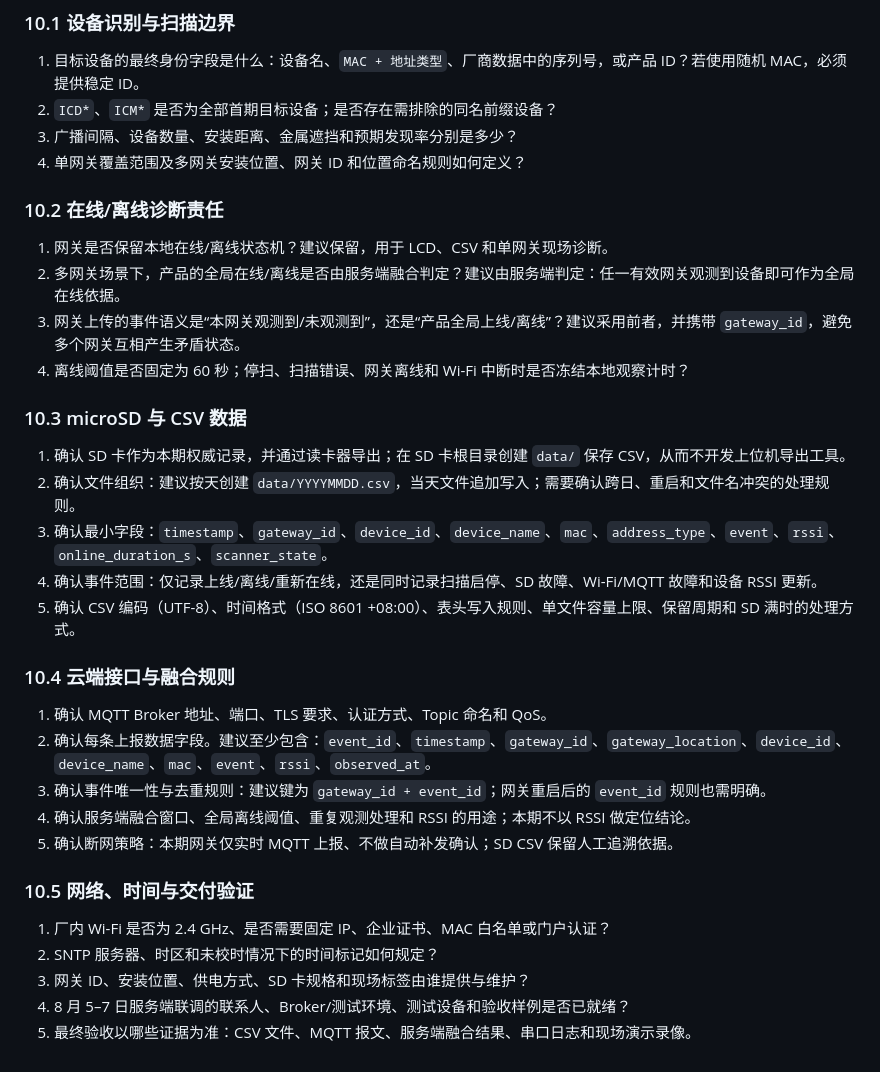
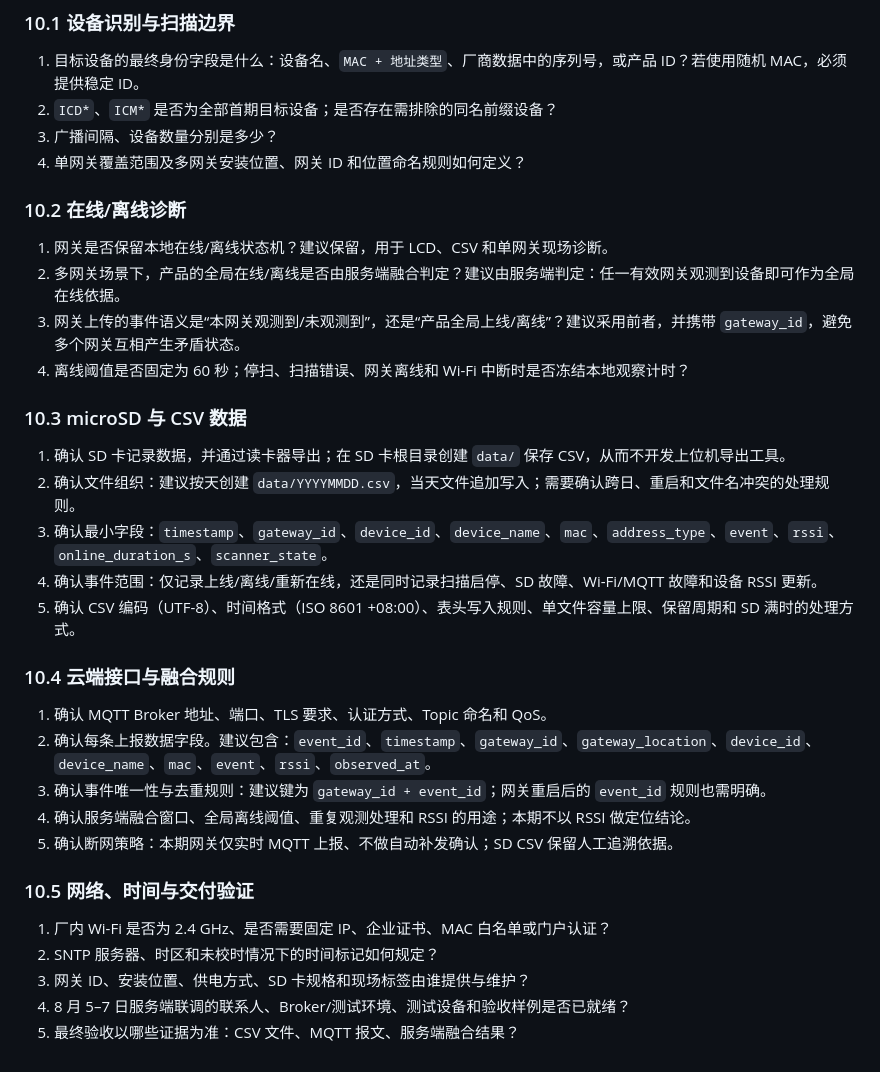
Before and after one commit to dongyinggao/FACTORY-BLE-GATEWAY-FW, a Markdown page: ai/厂内产品状态监控蓝牙网关方案.md, the part around the change. GitHub-like rendering.

```diff
--- a/ai/厂内产品状态监控蓝牙网关方案.md
+++ b/ai/厂内产品状态监控蓝牙网关方案.md
@@ -217,10 +217,10 @@ Touch 提供“开始扫描/停止扫描”控制。串口日志保留 NimBLE
 
 1. 目标设备的最终身份字段是什么：设备名、`MAC + 地址类型`、厂商数据中的序列号，或产品 ID？若使用随机 MAC，必须提供稳定 ID。
 2. `ICD*`、`ICM*` 是否为全部首期目标设备；是否存在需排除的同名前缀设备？
-3. 广播间隔、设备数量、安装距离、金属遮挡和预期发现率分别是多少？
+3. 广播间隔、设备数量分别是多少？
 4. 单网关覆盖范围及多网关安装位置、网关 ID 和位置命名规则如何定义？
 
-### 10.2 在线/离线诊断责任
+### 10.2 在线/离线诊断
 
 1. 网关是否保留本地在线/离线状态机？建议保留，用于 LCD、CSV 和单网关现场诊断。
 2. 多网关场景下，产品的全局在线/离线是否由服务端融合判定？建议由服务端判定：任一有效网关观测到设备即可作为全局在线依据。
@@ -229,7 +229,7 @@ Touch 提供“开始扫描/停止扫描”控制。串口日志保留 NimBLE
 
 ### 10.3 microSD 与 CSV 数据
 
-1. 确认 SD 卡作为本期权威记录，并通过读卡器导出；在 SD 卡根目录创建 `data/` 保存 CSV，从而不开发上位机导出工具。
+1. 确认 SD 卡记录数据，并通过读卡器导出；在 SD 卡根目录创建 `data/` 保存 CSV，从而不开发上位机导出工具。
 2. 确认文件组织：建议按天创建 `data/YYYYMMDD.csv`，当天文件追加写入；需要确认跨日、重启和文件名冲突的处理规则。
 3. 确认最小字段：`timestamp`、`gateway_id`、`device_id`、`device_name`、`mac`、`address_type`、`event`、`rssi`、`online_duration_s`、`scanner_state`。
 4. 确认事件范围：仅记录上线/离线/重新在线，还是同时记录扫描启停、SD 故障、Wi-Fi/MQTT 故障和设备 RSSI 更新。
@@ -238,7 +238,7 @@ Touch 提供“开始扫描/停止扫描”控制。串口日志保留 NimBLE
 ### 10.4 云端接口与融合规则
 
 1. 确认 MQTT Broker 地址、端口、TLS 要求、认证方式、Topic 命名和 QoS。
-2. 确认每条上报数据字段。建议至少包含：`event_id`、`timestamp`、`gateway_id`、`gateway_location`、`device_id`、`device_name`、`mac`、`event`、`rssi`、`observed_at`。
+2. 确认每条上报数据字段。建议包含：`event_id`、`timestamp`、`gateway_id`、`gateway_location`、`device_id`、`device_name`、`mac`、`event`、`rssi`、`observed_at`。
 3. 确认事件唯一性与去重规则：建议键为 `gateway_id + event_id`；网关重启后的 `event_id` 规则也需明确。
 4. 确认服务端融合窗口、全局离线阈值、重复观测处理和 RSSI 的用途；本期不以 RSSI 做定位结论。
 5. 确认断网策略：本期网关仅实时 MQTT 上报、不做自动补发确认；SD CSV 保留人工追溯依据。
@@ -249,4 +249,4 @@ Touch 提供“开始扫描/停止扫描”控制。串口日志保留 NimBLE
 2. SNTP 服务器、时区和未校时情况下的时间标记如何规定？
 3. 网关 ID、安装位置、供电方式、SD 卡规格和现场标签由谁提供与维护？
 4. 8 月 5–7 日服务端联调的联系人、Broker/测试环境、测试设备和验收样例是否已就绪？
-5. 最终验收以哪些证据为准：CSV 文件、MQTT 报文、服务端融合结果、串口日志和现场演示录像。
+5. 最终验收以哪些证据为准：CSV 文件、MQTT 报文、服务端融合结果？
```
Also changed, not shown: ai/开发/项目进展与模块化设计.md (added, +80 -0 lines).
